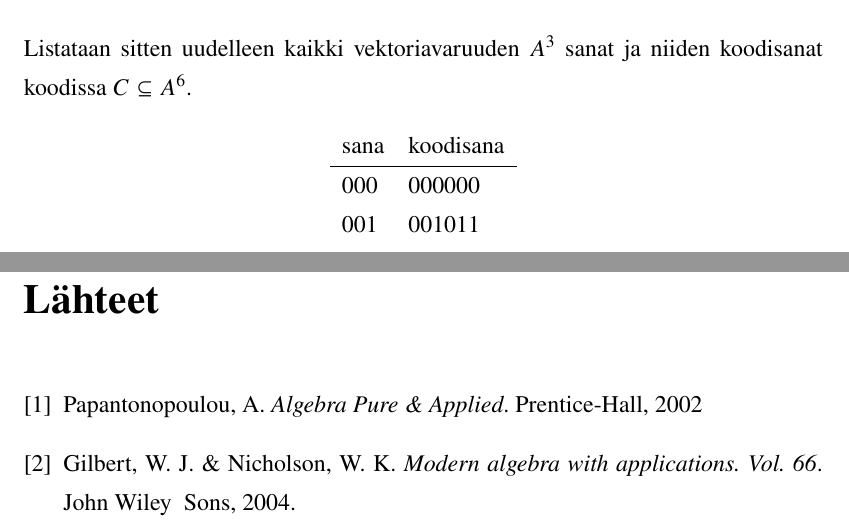
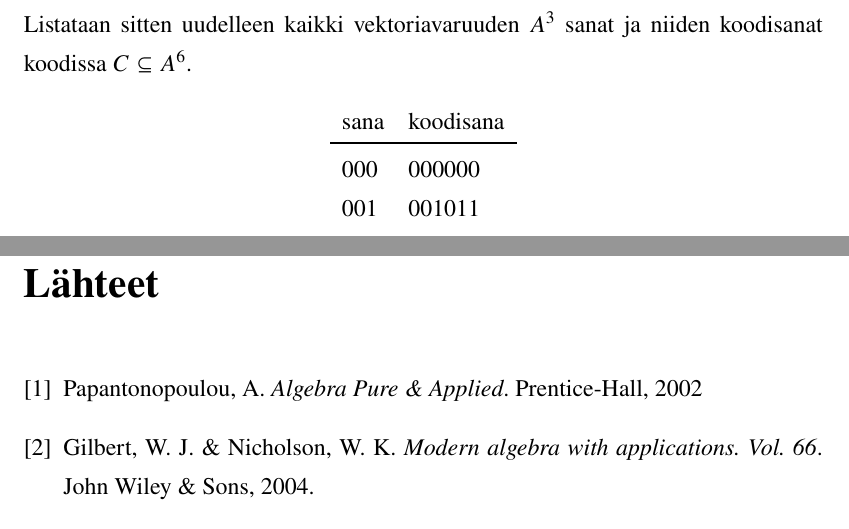
Before and after one commit to eemed/kandi, a LaTeX document (Eemeli_Lottonen.tex): two parts of pages 9 and 10 of 11, joined at a grey line, cut so that both start at the same text. Compiled offline with pdfLaTeX.

Commit message:
fix compile errors

```diff
--- a/Eemeli_Lottonen.tex
+++ b/Eemeli_Lottonen.tex
@@ -20,6 +20,7 @@
 \usepackage[intlimits]{amsmath}
 %\usepackage{amssymb} % Ei tarvita, kun käytetään makropakettia newtxmath.
 \usepackage{amsthm}
+\usepackage{booktabs}
 
 % Fontteina Times ja Helvetica.
 \usepackage[scale=0.94]{tgheros} % Helvetica tekstifontit.
@@ -104,7 +105,8 @@ pdfstartview=FitH]{hyperref}
 \AtBeginDocument{\renewcommand*{\bibname}{Lähteet}}
 
 % Komento \Kuukausi tulostaa nykyisen kuukauden nimen isolla alkukirjaimella kirjoitettuna.
-\newcommand*{\Kuukausi}{\ifcase\ \month\ \or\ Tammi\or\ Helmi\or\ Maalis\or\ Huhti\or\ Touko\or\ Kesä\or\ Heinä\or\ Elo\or\ Syys\or\ Loka\or\ Marras\or\ Joulu\fi kuu}
+% \newcommand*{\Kuukausi}{\ifcase\ \month\ \or\ Tammi\or\ Helmi\or\ Maalis\or\ Huhti\or\ Touko\or\ Kesä\or\ Heinä\or\ Elo\or\ Syys\or\ Loka\or\ Marras\or\ Joulu\fi kuu}
+\newcommand*{\Kuukausi}{\ifcase\month\or{}Tammi\or{}Helmi\or{}Maalis\or{}Huhti\or{}Touko\or{}Kesä\or{}Heinä\or{}Elo\or{}Syys\or{}Loka\or{}Marras\or{}Joulu\fi kuu}
 
     % Joitain komentoja matemaattisia merkintöjä varten:
     \newcommand*{\Nset}{\mathbb{N}}  % luonnollisten lukujen joukko
@@ -311,7 +313,7 @@ pdfstartview=FitH]{hyperref}
         Listataan sitten uudelleen kaikki vektoriavaruuden $A^3$ sanat ja niiden koodisanat koodissa $C \subseteq A^6$.
         \begin{center}
             \begin{tabular}[t]{ll}
-                sana & koodisana \\ \hline
+                sana & koodisana \\ \toprule
                 000 & 000000\\
                 001 & 001011\\
                 011 & 011110\\
@@ -342,7 +344,7 @@ pdfstartview=FitH]{hyperref}
         \bibitem{GW}
         Gilbert, W. J. \& Nicholson, W. K.
         \emph{Modern algebra with applications. Vol. 66}.
-        John Wiley & Sons, 2004.
+        John Wiley \& Sons, 2004.
 
 \end{thebibliography}
 
```
Also changed, not shown: 1 other file.
